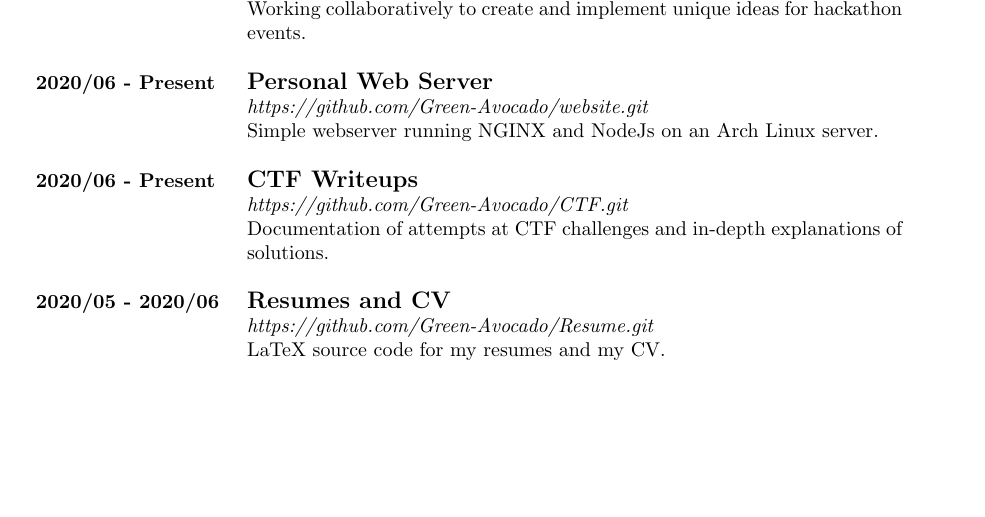
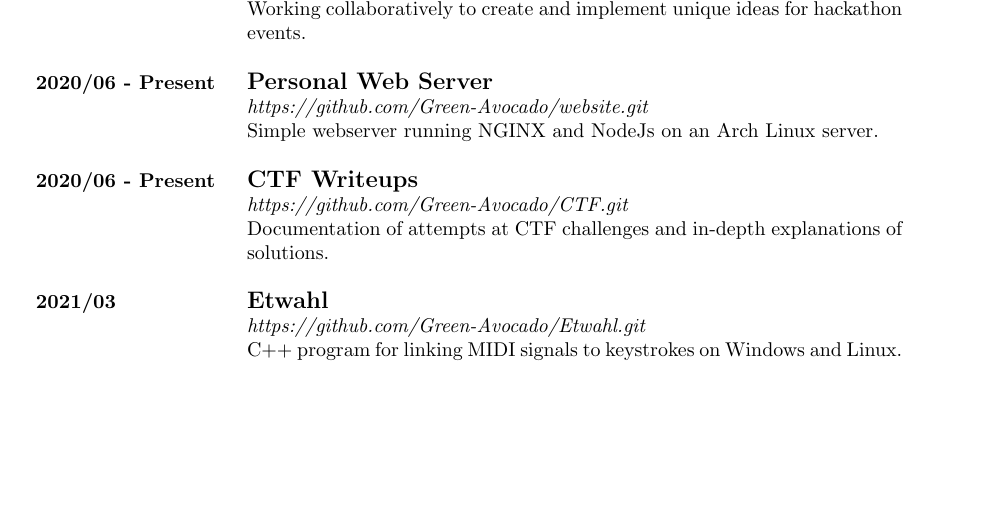
Before and after one commit to Green-Avocado/Resume, a LaTeX CV (cv/cv.tex): part of page 3 of 4, cut so that both start at the same text. Compiled offline with pdfLaTeX.

Commit message:
feat: added Etwahl, removed cv and resumes

```diff
--- a/cv/cv.tex
+++ b/cv/cv.tex
@@ -215,9 +215,9 @@
         \end{tabular}
 
         \begin{tabular}{p{0.2\textwidth} p{0.7\textwidth}}
-            \textbf{2020/05 - 2020/06} & \large\textbf{Resumes and CV} \\
-            & \emph{https://github.com/Green-Avocado/Resume.git} \\
-            & LaTeX source code for my resumes and my CV. \\
+            \textbf{2021/03} & \large\textbf{Etwahl} \\
+            & \emph{https://github.com/Green-Avocado/Etwahl.git} \\
+            & C++ program for linking MIDI signals to keystrokes on Windows and Linux. \\
             \\
         \end{tabular}
 
```
Also changed, not shown: cv/cv.pdf.
